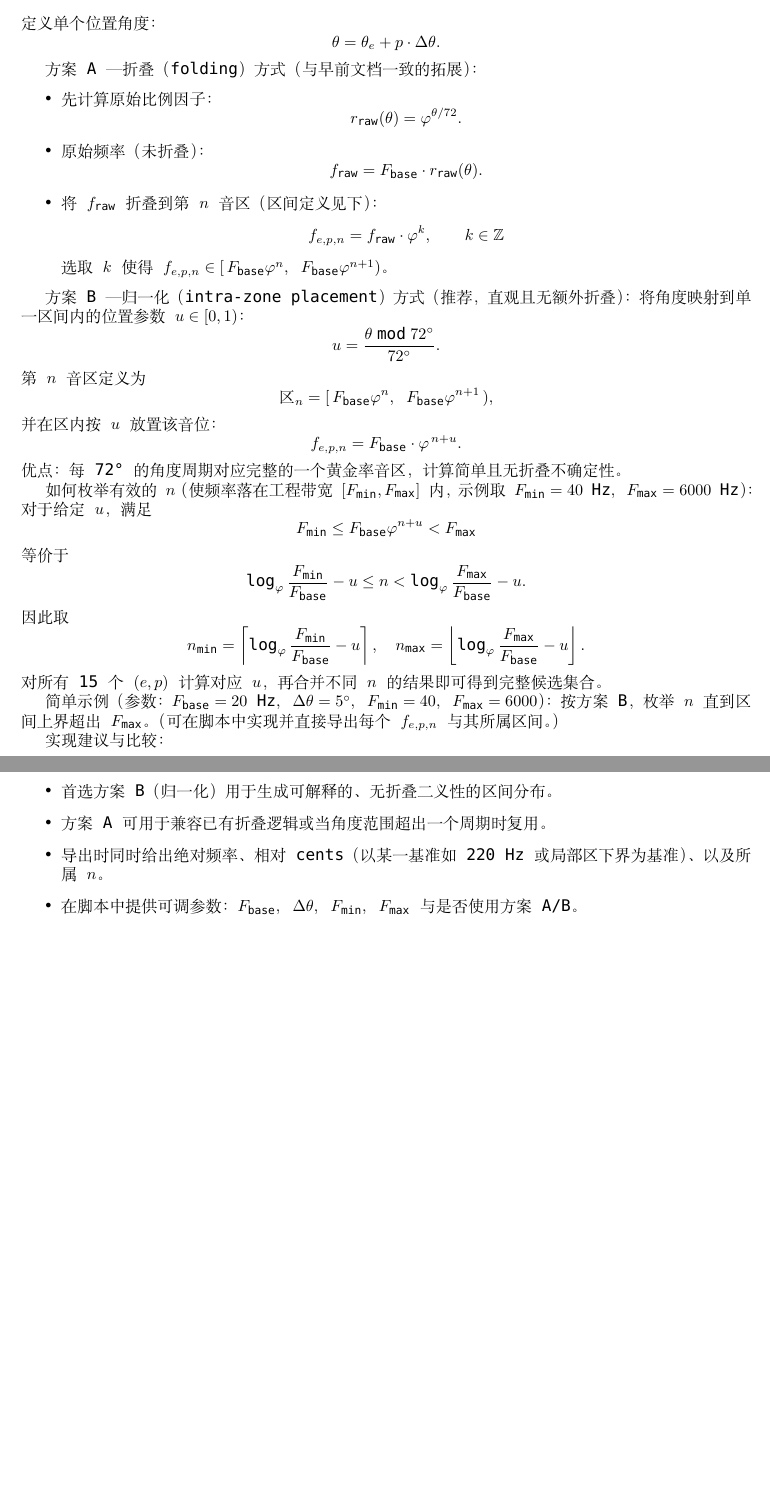
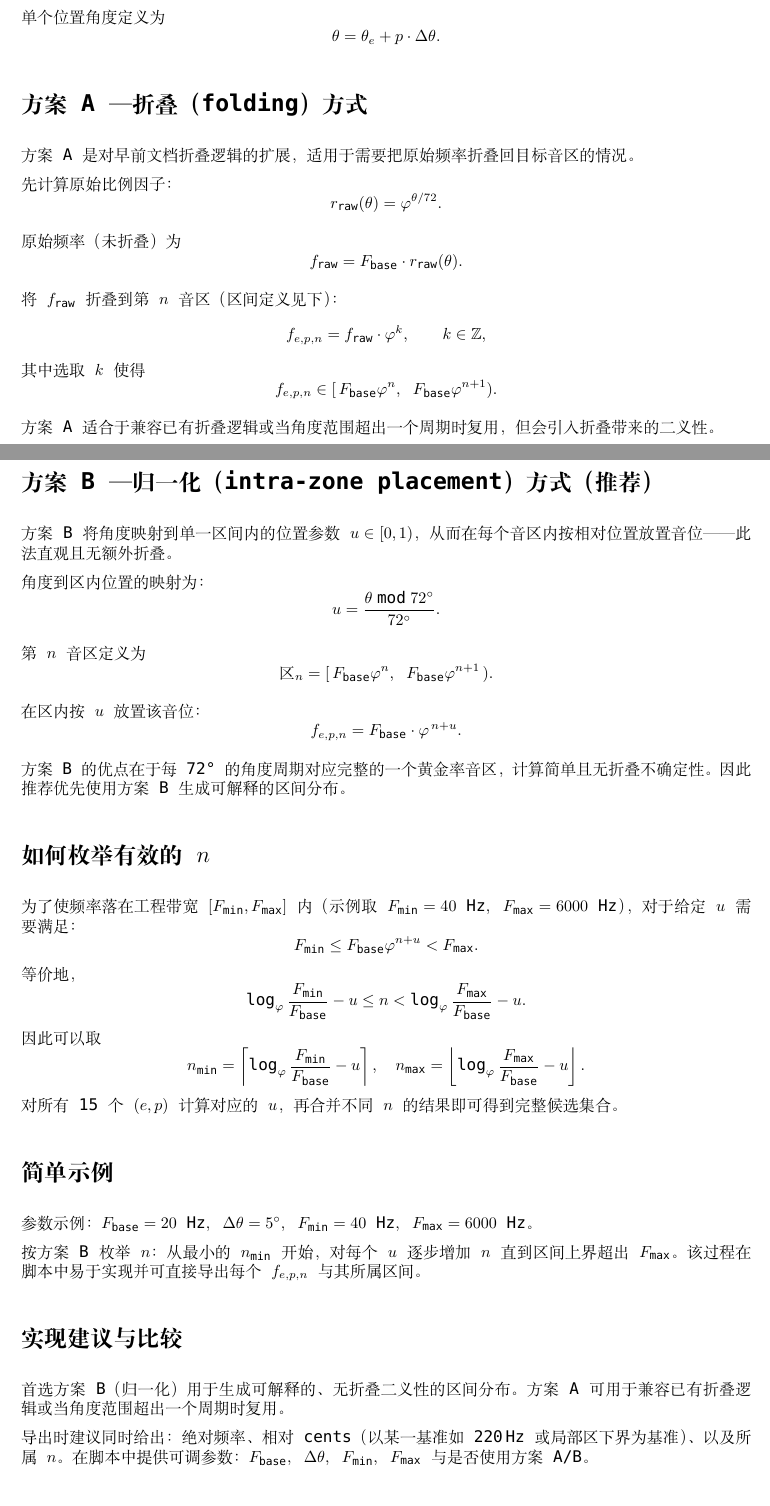
Before and after one commit to vootaa/PetersenMusicSystem, a LaTeX document (TEX/五行阴阳音乐系统—黄金率试验-初稿A.tex): two parts of pages 1 and 2 of 2 before the commit and two parts of pages 1 and 2 of 3 after it, joined at a grey line, cut so that both start at the same text, the shorter picture padded with empty space. Compiled offline with XeLaTeX; a missing font is replaced by an installed copy or a similar font.

Commit message:
Refine formatting and clarity in 五行阴阳音乐系统 document

```diff
--- a/TEX/五行阴阳音乐系统—黄金率试验-初稿A.tex
+++ b/TEX/五行阴阳音乐系统—黄金率试验-初稿A.tex
@@ -7,6 +7,10 @@
 \usepackage[normalem]{ulem}
 \usepackage{geometry}
 \geometry{a4paper, margin=25mm}
+
+% 段落间距与缩进：使段落更清晰
+\setlength{\parskip}{6pt}
+\setlength{\parindent}{0pt}
 
 \setmainfont{Kode Mono}
 \setCJKmainfont{Songti SC}[ItalicFont={Songti SC}]
@@ -32,71 +37,82 @@
 \[
-\theta_e = 72^\circ\cdot e,\ e\in\{0,1,2,3,4\},\qquad p\in\{-1,0,+1\},\qquad \Delta\theta\ (default=5^\circ)
+\theta_e = 72^\circ\cdot e,\quad e\in\{0,1,2,3,4\},\qquad p\in\{-1,0,+1\},\qquad \Delta\theta\ (\text{default}=5^\circ).
 \]
-定义单个位置角度：
+单个位置角度定义为
 \[
 \theta=\theta_e + p\cdot\Delta\theta.
 \]
 
-方案 A — 折叠（folding）方式（与早前文档一致的拓展）：
-\begin{itemize}
-  \item 先计算原始比例因子：
+\section*{方案 A — 折叠（folding）方式}
+方案 A 是对早前文档折叠逻辑的扩展，适用于需要把原始频率折叠回目标音区的情况。
+
+先计算原始比例因子：
 \[
 r_{\mathrm{raw}}(\theta)=\varphi^{\theta/72}.
 \]
-  \item 原始频率（未折叠）：
+
+原始频率（未折叠）为
 \[
 f_{\mathrm{raw}} = F_{\mathrm{base}}\cdot r_{\mathrm{raw}}(\theta).
 \]
-  \item 将 \(f_{\mathrm{raw}}\) 折叠到第 \(n\) 音区（区间定义见下）：
+
+将 \(f_{\mathrm{raw}}\) 折叠到第 \(n\) 音区（区间定义见下）：
 \[
-  f_{e,p,n} = f_{\mathrm{raw}}\cdot\varphi^{k},\qquad k\in\mathbb{Z}
+f_{e,p,n} = f_{\mathrm{raw}}\cdot\varphi^{k},\qquad k\in\mathbb{Z},
 \]
-  选取 \(k\) 使得 \(f_{e,p,n}\in[\,F_{\mathrm{base}}\varphi^{n},\ F_{\mathrm{base}}\varphi^{n+1})\)。
-\end{itemize}
+其中选取 \(k\) 使得
+\[
+f_{e,p,n}\in[\,F_{\mathrm{base}}\varphi^{n},\ F_{\mathrm{base}}\varphi^{n+1}).
+\]
 
-方案 B — 归一化（intra-zone placement）方式（推荐，直观且无额外折叠）：
-将角度映射到单一区间内的位置参数 \(u\in[0,1)\)：
+方案 A 适合于兼容已有折叠逻辑或当角度范围超出一个周期时复用，但会引入折叠带来的二义性。
+
+\section*{方案 B — 归一化（intra-zone placement）方式（推荐）}
+方案 B 将角度映射到单一区间内的位置参数 \(u\in[0,1)\)，从而在每个音区内按相对位置放置音位——此法直观且无额外折叠。
+
+角度到区内位置的映射为：
 \[
 u=\frac{\theta \bmod 72^\circ}{72^\circ}.
 \]
+
 第 \(n\) 音区定义为
 \[
-\text{区}_n=[\,F_{\mathrm{base}}\varphi^{n},\ F_{\mathrm{base}}\varphi^{n+1}\,),
+\text{区}_n=[\,F_{\mathrm{base}}\varphi^{n},\ F_{\mathrm{base}}\varphi^{n+1}\,).
 \]
-并在区内按 \(u\) 放置该音位：
+
+在区内按 \(u\) 放置该音位：
 \[
 f_{e,p,n} = F_{\mathrm{base}}\cdot \varphi^{\,n+u}.
 \]
-优点：每 72° 的角度周期对应完整的一个黄金率音区，计算简单且无折叠不确定性。
 
-如何枚举有效的 \(n\)（使频率落在工程带宽 \([F_{\min},F_{\max}]\) 内，示例取 \(F_{\min}=40\ \mathrm{Hz},\ F_{\max}=6000\ \mathrm{Hz}\)）：
-对于给定 \(u\)，满足
+方案 B 的优点在于每 72° 的角度周期对应完整的一个黄金率音区，计算简单且无折叠不确定性。因此推荐优先使用方案 B 生成可解释的区间分布。
+
+\section*{如何枚举有效的 \(n\)}
+为了使频率落在工程带宽 \([F_{\min},F_{\max}]\) 内（示例取 \(F_{\min}=40\ \mathrm{Hz},\ F_{\max}=6000\ \mathrm{Hz}\)），对于给定 \(u\) 需要满足：
 \[
-F_{\min}\le F_{\mathrm{base}}\varphi^{n+u}<F_{\max}
+F_{\min}\le F_{\mathrm{base}}\varphi^{n+u}<F_{\max}.
 \]
-等价于
+等价地，
 \[
 \log_{\varphi}\frac{F_{\min}}{F_{\mathrm{base}}}-u \le n < \log_{\varphi}\frac{F_{\max}}{F_{\mathrm{base}}}-u.
 \]
-因此取
+因此可以取
 \[
 n_{\min}=\left\lceil \log_{\varphi}\frac{F_{\min}}{F_{\mathrm{base}}}-u \right\rceil,\quad
 n_{\max}=\left\lfloor \log_{\varphi}\frac{F_{\max}}{F_{\mathrm{base}}}-u \right\rfloor.
 \]
-对所有 15 个 \((e,p)\) 计算对应 \(u\)，再合并不同 \(n\) 的结果即可得到完整候选集合。
+对所有 15 个 \((e,p)\) 计算对应的 \(u\)，再合并不同 \(n\) 的结果即可得到完整候选集合。
 
-简单示例（参数： \(F_{\mathrm{base}}=20\ \mathrm{Hz},\ \Delta\theta=5^\circ,\ F_{\min}=40,\ F_{\max}=6000\)）：
-按方案 B，枚举 \(n\) 直到区间上界超出 \(F_{\max}\)。（可在脚本中实现并直接导出每个 \(f_{e,p,n}\) 与其所属区间。）
+\section*{简单示例}
+参数示例： \(F_{\mathrm{base}}=20\ \mathrm{Hz},\ \Delta\theta=5^\circ,\ F_{\min}=40\ \mathrm{Hz},\ F_{\max}=6000\ \mathrm{Hz}\)。
 
-实现建议与比较：
-\begin{itemize}
-  \item 首选方案 B（归一化）用于生成可解释的、无折叠二义性的区间分布。
-  \item 方案 A 可用于兼容已有折叠逻辑或当角度范围超出一个周期时复用。
-  \item 导出时同时给出绝对频率、相对 cents（以某一基准如 220 Hz 或局部区下界为基准）、以及所属 \(n\)。
-  \item 在脚本中提供可调参数：\(F_{\mathrm{base}},\ \Delta\theta,\ F_{\min},\ F_{\max}\) 与是否使用方案 A/B。
-\end{itemize}
+按方案 B 枚举 \(n\)：从最小的 \(n_{\min}\) 开始，对每个 \(u\) 逐步增加 \(n\) 直到区间上界超出 \(F_{\max}\)。该过程在脚本中易于实现并可直接导出每个 \(f_{e,p,n}\) 与其所属区间。
 
-下一步（工程化清单）：
+\section*{实现建议与比较}
+首选方案 B（归一化）用于生成可解释的、无折叠二义性的区间分布。方案 A 可用于兼容已有折叠逻辑或当角度范围超出一个周期时复用。
+
+导出时建议同时给出：绝对频率、相对 cents（以某一基准如 220\,Hz 或局部区下界为基准）、以及所属 \(n\)。在脚本中提供可调参数：\(F_{\mathrm{base}},\ \Delta\theta,\ F_{\min},\ F_{\max}\) 与是否使用方案 A/B。
+
+\section*{下一步（工程化清单）}
 \begin{enumerate}
   \item 编写生成脚本（Python），实现方案 B 的 \(f_{e,p,n}\) 枚举并输出 CSV/Scala/.tun。
   \item 生成每个候选区段的频率范围表并可视化（热图/频谱带图）。
```
Also changed, not shown: TEX/五行阴阳音乐系统—黄金率试验-初稿A.pdf, TEX/五行阴阳音乐系统—黄金率试验-初稿A.tex (11 more changed lines). Lines whose indentation alone changed are shown as unchanged.
